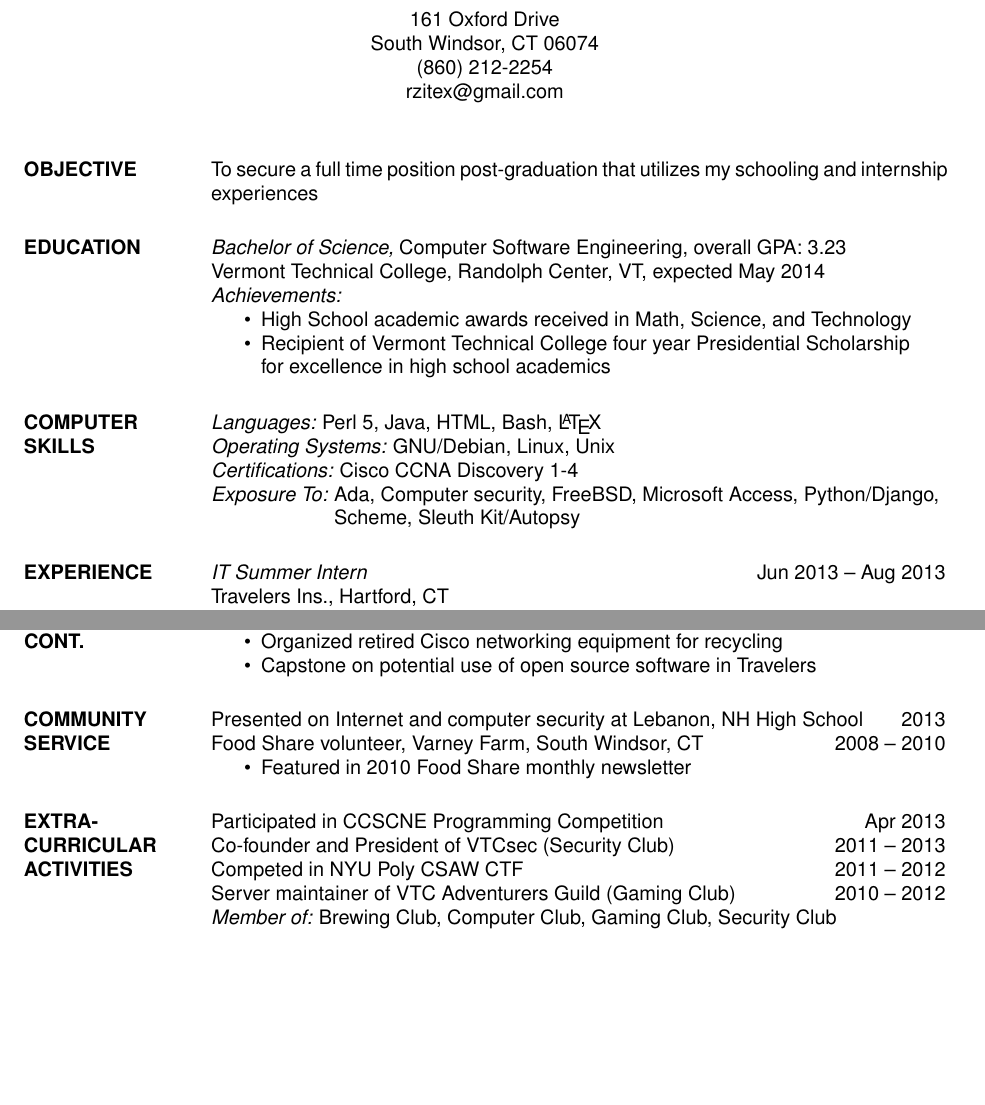
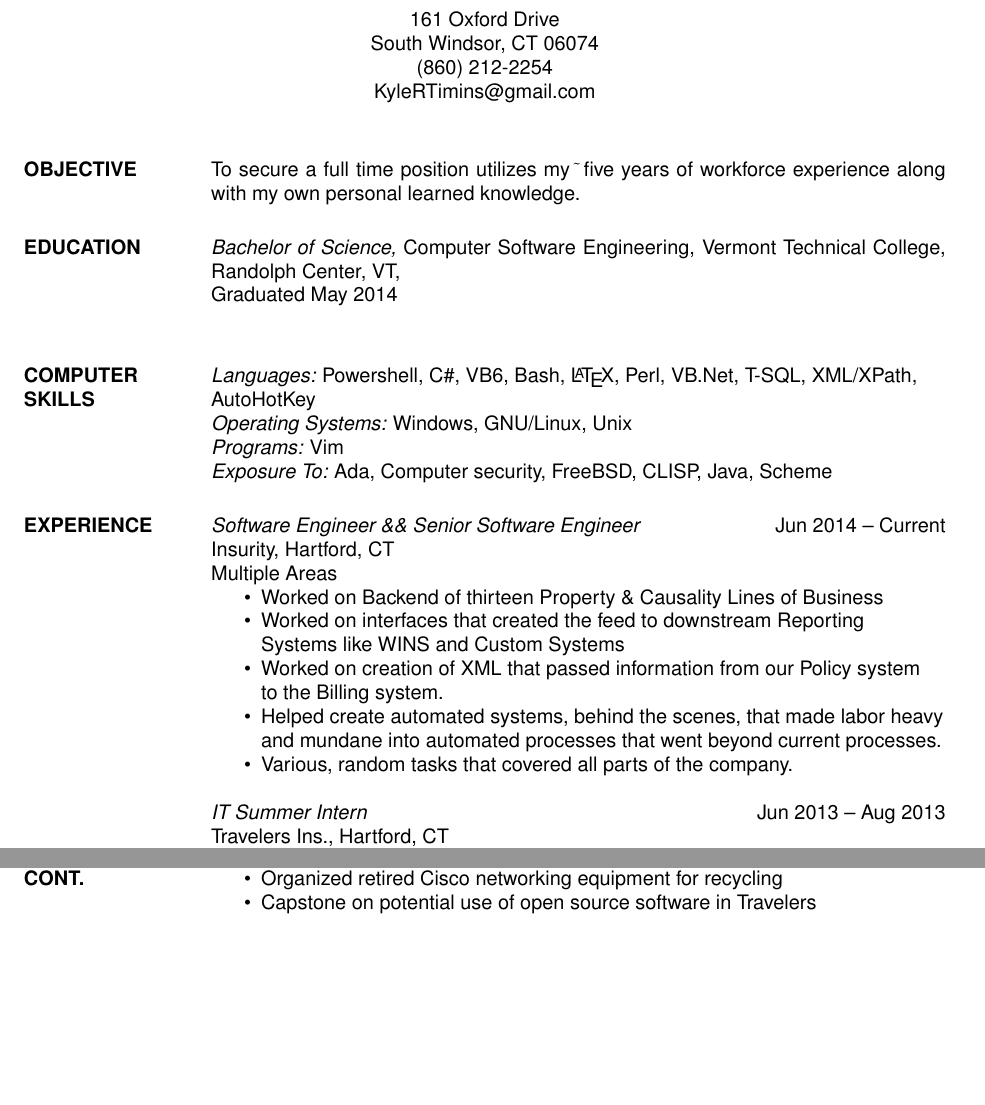
Before and after one commit to ktimins/Resume, a LaTeX CV (Resume.tex): two parts of pages 1 and 2 of 2, joined at a grey line, cut so that both start at the same text, the shorter picture padded with empty space. Compiled offline with pdfLaTeX.

Commit message:
Updated as of current
Signed-off-by: Kyle Timins <KyleRTimins@gmail.com>

```diff
--- a/Resume.tex
+++ b/Resume.tex
@@ -39,43 +39,52 @@
 \moveleft.5\hoffset\centerline{161 Oxford Drive}
 \moveleft.5\hoffset\centerline{South Windsor, CT 06074}
 \moveleft.5\hoffset\centerline{(860) 212-2254}
- \moveleft.5\hoffset\centerline{rzitex@gmail.com}
+\moveleft.5\hoffset\centerline{KyleRTimins@gmail.com}
 
 
 \begin{resume}
 
    \section{OBJECTIVE} %\#\#\# CHANGE ME \#\#\#
-                    To secure a full time position post-graduation that utilizes
-                    my schooling and internship experiences
+   To secure a full time position utilizes my $\tilde{}$ five years of workforce experience
+   along with my own personal learned knowledge.
 
 
-\section{EDUCATION} {\sl Bachelor of Science,} Computer Software Engineering,
-                    overall GPA: 3.23\\
-                    % \sl will be bold italic in New Century Schoolbook (or
-	                  % any postscript font) and just slanted in
-		                %	Computer Modern (default) font
-                    Vermont Technical College, Randolph Center, VT,
-                    expected May 2014 \\
-                    {\sl Achievements:}
-                    \begin{itemize} %\itemsep -2pt
-                        \item High School academic awards received in Math,
-                              Science, and Technology
-                        \item Recipient of Vermont Technical College four year
-                              Presidential Scholarship \\for excellence in high
-                              school academics
-                    \end{itemize}
+   \section{EDUCATION}
+   {\sl Bachelor of Science,}
+   Computer Software Engineering,
+   Vermont Technical College, Randolph Center, VT,\\
+   Graduated May 2014 \\
    \vspace{-.3cm}
 
    \begin{tabbing}
-\section{COMPUTER \\ SKILLS} {\sl Languages:} Perl 5, Java, HTML, Bash, \LaTeX\ \\
-                             {\sl Operating Systems:} GNU/Debian, Linux, Unix \\
-                             {\sl Certifications:} Cisco CCNA Discovery 1-4\\
-                             {\sl Exposure To:} \= Ada, Computer security, FreeBSD,
-                             Microsoft Access, Python/Django,\\
-                             \> Scheme,  Sleuth Kit/Autopsy
+   \section{COMPUTER \\ SKILLS}
+      {\sl Languages:}
+      Powershell, C\#, VB6, Bash, \LaTeX, Perl, VB.Net, T-SQL, XML/XPath, \\
+      AutoHotKey \\
+      {\sl Operating Systems:}
+      Windows, GNU/Linux, Unix \\
+      {\sl Programs:}
+      Vim \\
+      {\sl Exposure To:}
+      Ada, Computer security, FreeBSD, CLISP, Java, Scheme
    \end{tabbing}
 
-\section{EXPERIENCE} {\sl IT Summer Intern} \hfill Jun 2013 -- Aug 2013 \\
+   \section{EXPERIENCE}
+   {\sl Software Engineer \&\& Senior Software Engineer} \hfill Jun 2014 -- Current \\
+   Insurity, Hartford, CT\\\
+   Multiple Areas
+   \begin{itemize}  %\itemsep -2pt %reduce space between items
+      \item Worked on Backend of thirteen Property \& Causality Lines of Business
+      \item Worked on interfaces that created the feed to downstream Reporting \\
+         Systems like WINS and Custom Systems
+      \item Worked on creation of XML that passed information from our Policy system \\
+         to the Billing system.
+      \item Helped create automated systems, behind the scenes, that made labor heavy \\
+         and mundane into automated processes that went beyond current processes.
+      \item Various, random tasks that covered all parts of the company.
+   \end{itemize}
+
+   {\sl IT Summer Intern} \hfill Jun 2013 -- Aug 2013 \\
    Travelers Ins., Hartford, CT\\\
    OAI-SYS Department -- Information - Systems Security
    \begin{itemize}  %\itemsep -2pt %reduce space between items
@@ -123,34 +132,12 @@
 
    \section{EXPERIENCE \\ CONT.}
    {\sl IT Summer Intern Cont.} \hfill May 2011 -- Aug 2011
-                    \begin{itemize}
+   \begin{itemize}  %\itemsep -2pt %reduce space between items
       \item Organized retired Cisco networking equipment for
          recycling
       \item Capstone on potential use of open source software
          in Travelers
    \end{itemize}
 
-\section{COMMUNITY \\ SERVICE}
-                Presented on Internet and computer security at Lebanon,
-                NH High School\hfill 2013\\
-                Food Share volunteer, Varney Farm, South Windsor,
-                CT \hfill 2008 -- 2010
-                \begin{itemize}
-                    \item Featured in 2010 Food Share monthly newsletter
-                \end{itemize}
-
-
-\section{EXTRA- \\ CURRICULAR \\ ACTIVITIES}
-                Participated in CCSCNE Programming Competition
-                	\hfill Apr 2013\\
-                Co-founder and President of VTCsec (Security Club)
-                    \hfill 2011 -- 2013\\
-                Competed in NYU Poly CSAW CTF \hfill 2011 -- 2012\\
-                Server maintainer of VTC Adventurers Guild (Gaming Club)
-                    \hfill 2010 -- 2012\\
-                {\sl Member of:} Brewing Club, Computer Club, Gaming Club,
-                                 Security Club
-
-
 \end{resume}
 \end{document}
```
Also changed, not shown: Resume.pdf. Lines whose indentation alone changed are shown as unchanged.
